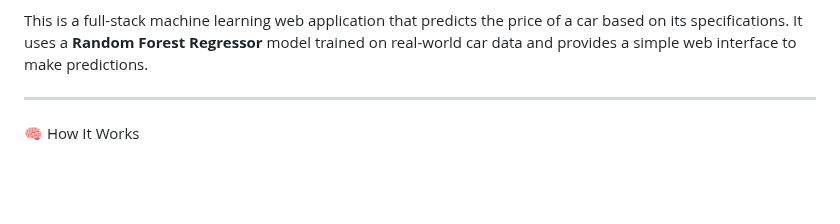
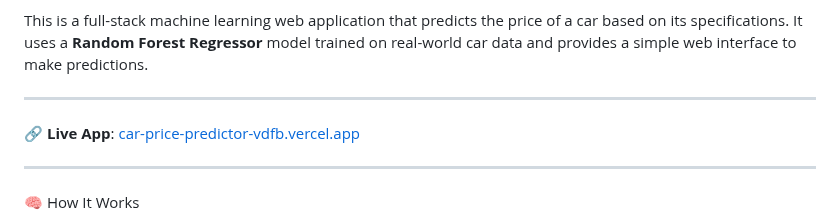
Before and after one commit to Latisha-29/car-price-predictor, a Markdown page: README.md, the part around the change. GitHub-like rendering; blank space fills up the shorter version.

```diff
--- a/README.md
+++ b/README.md
@@ -1,6 +1,10 @@
 🚗 Car Price Predictor
 
 This is a full-stack machine learning web application that predicts the price of a car based on its specifications. It uses a **Random Forest Regressor** model trained on real-world car data and provides a simple web interface to make predictions.
+
+---
+
+🔗 **Live App**: [car-price-predictor-vdfb.vercel.app](https://car-price-predictor-vdfb.vercel.app/)
 
 ---
 
```
